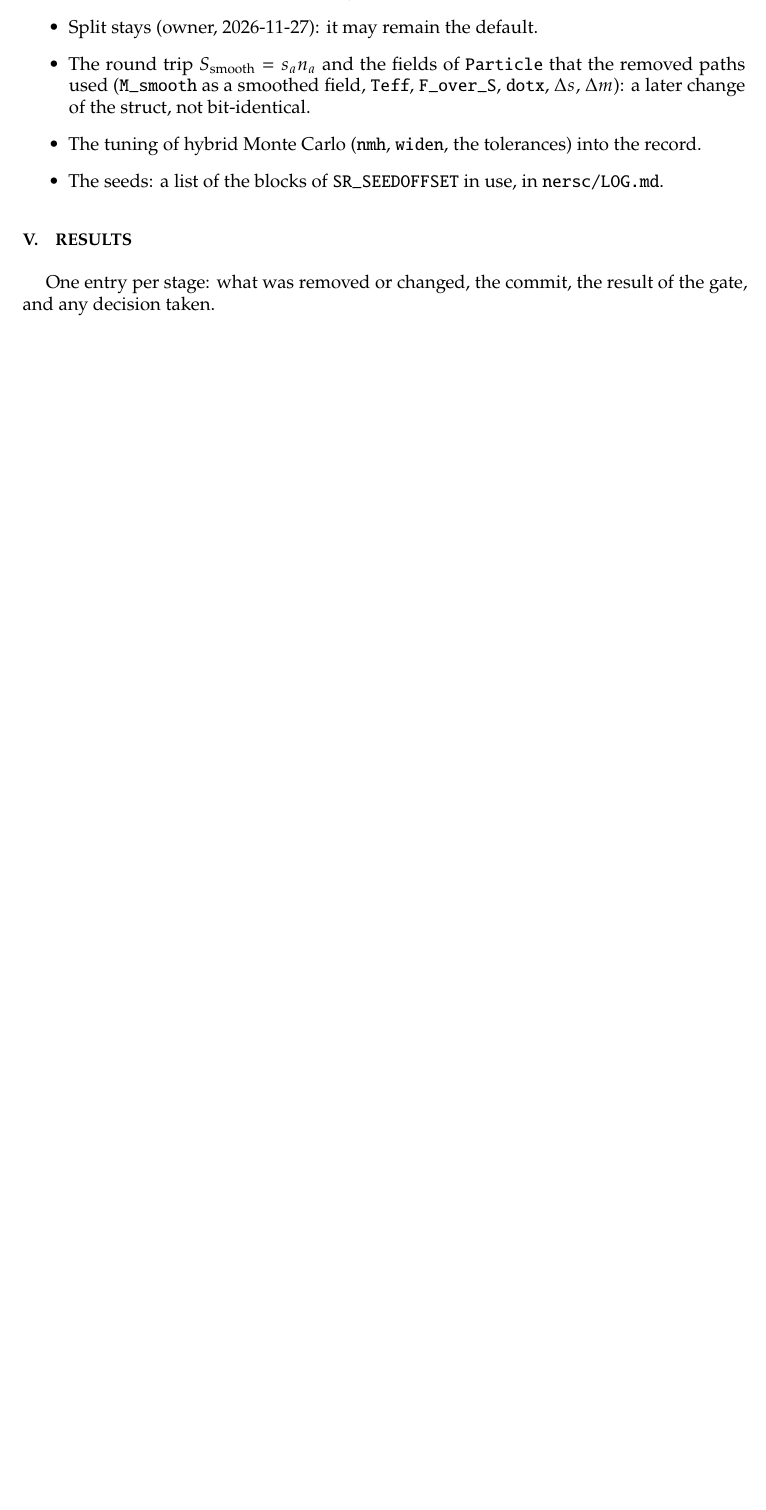
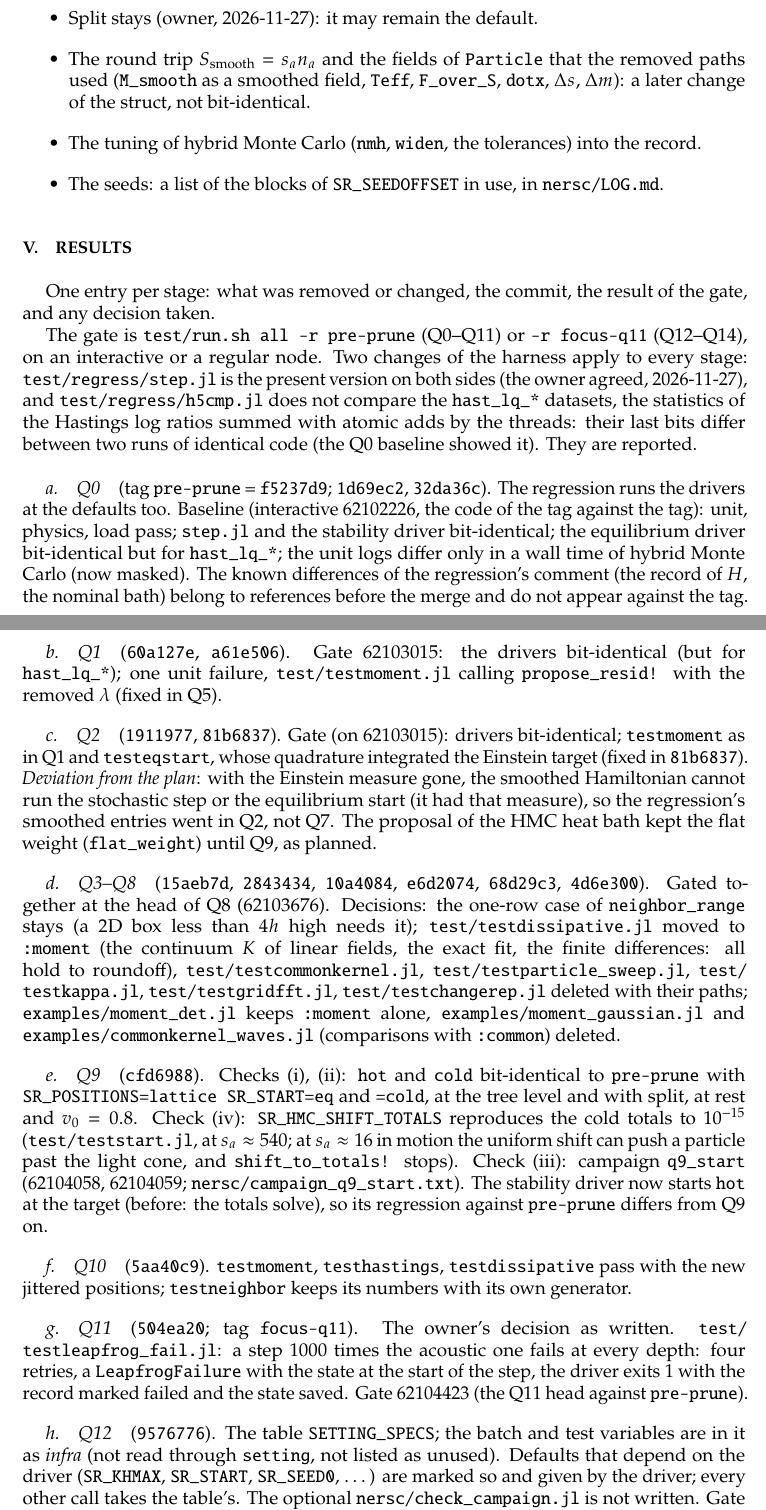
Before and after one commit to derek-teaney/stochastic-sph, a LaTeX paper (docs/focus_plan.tex): part of page 9 of 9 before the commit and two parts of pages 9 and 10 of 10 after it, the two joined at a grey line, cut so that both start at the same text, the shorter picture padded with empty space. Compiled offline with pdfLaTeX.

Commit message:
Q13: the comments of src/ rewritten (short lines, one point per paragraph, the dated history of removed options gone, the reasons that still matter kept: bit-identity, guards, equations, conventions).  Gate: test/regress/astcmp.jl (new: the parsed code, line numbers removed, equal to the parent commit's) — the code is unchanged in all 18 files.  The comments of examples/equilibrium.jl come with its restructure (Q14).  docs/focus_plan.tex: Results for Q0-Q12
Co-Authored-By: Claude Opus 5.5 <noreply@anthropic.com>

```diff
--- a/docs/focus_plan.tex
+++ b/docs/focus_plan.tex
@@ -332,4 +332,52 @@ Not part of the plan, recorded so that they are not lost:
 
 One entry per stage: what was removed or changed, the commit, the result of the gate, and any decision taken.
 
+The gate is \texttt{test/run.sh all -r pre-prune} (Q0--Q11) or \texttt{-r focus-q11} (Q12--Q14), on an interactive or a regular node.
+Two changes of the harness apply to every stage: \nolinkurl{test/regress/step.jl} is the present version on both sides (the owner agreed,
+2026-11-27), and \nolinkurl{test/regress/h5cmp.jl} does not compare the \texttt{hast\_lq\_*} datasets, the statistics of the Hastings
+log ratios summed with atomic adds by the threads: their last bits differ between two runs of identical code (the Q0 baseline showed it).
+They are reported.
+
+\paragraph{Q0} (tag \texttt{pre-prune} = \texttt{f5237d9}; \texttt{1d69ec2}, \texttt{32da36c}).  The regression runs the drivers at the
+defaults too.  Baseline (interactive 62102226, the code of the tag against the tag): unit, physics, load pass; \texttt{step.jl} and the
+stability driver bit-identical; the equilibrium driver bit-identical but for \texttt{hast\_lq\_*}; the unit logs differ only in a wall
+time of hybrid Monte Carlo (now masked).  The known differences of the regression's comment (the record of $H$, the nominal bath)
+belong to references before the merge and do not appear against the tag.
+
+\paragraph{Q1} (\texttt{60a127e}, \texttt{a61e506}).  Gate 62103015: the drivers bit-identical (but for \texttt{hast\_lq\_*}); one unit
+failure, \nolinkurl{test/testmoment.jl} calling \texttt{propose\_resid!} with the removed $\lambda$ (fixed in Q5).
+
+\paragraph{Q2} (\texttt{1911977}, \texttt{81b6837}).  Gate (on 62103015): drivers bit-identical; \texttt{testmoment} as in Q1 and
+\texttt{testeqstart}, whose quadrature integrated the Einstein target (fixed in \texttt{81b6837}).  \emph{Deviation from the plan}: with
+the Einstein measure gone, the smoothed Hamiltonian cannot run the stochastic step or the equilibrium start (it had that measure), so
+the regression's smoothed entries went in Q2, not Q7.  The proposal of the HMC heat bath kept the flat weight (\texttt{flat\_weight})
+until Q9, as planned.
+
+\paragraph{Q3--Q8} (\texttt{15aeb7d}, \texttt{2843434}, \texttt{10a4084}, \texttt{e6d2074}, \texttt{68d29c3}, \texttt{4d6e300}).  Gated
+together at the head of Q8 (62103676).  Decisions: the one-row case of \texttt{neighbor\_range} stays (a 2D box less than $4h$ high
+needs it); \nolinkurl{test/testdissipative.jl} moved to \texttt{:moment} (the continuum $K$ of linear fields, the exact fit, the finite
+differences: all hold to roundoff), \nolinkurl{test/testcommonkernel.jl}, \nolinkurl{test/testparticle_sweep.jl},
+\nolinkurl{test/testkappa.jl}, \nolinkurl{test/testgridfft.jl}, \nolinkurl{test/testchangerep.jl} deleted with their paths;
+\nolinkurl{examples/moment_det.jl} keeps \texttt{:moment} alone, \nolinkurl{examples/moment_gaussian.jl} and
+\nolinkurl{examples/commonkernel_waves.jl} (comparisons with \texttt{:common}) deleted.
+
+\paragraph{Q9} (\texttt{cfd6988}).  Checks (i), (ii): \texttt{hot} and \texttt{cold} bit-identical to \texttt{pre-prune} with
+\texttt{SR\_POSITIONS=lattice SR\_START=eq} and \texttt{=cold}, at the tree level and with split, at rest and $v_0=0.8$.  Check (iv):
+\texttt{SR\_HMC\_SHIFT\_TOTALS} reproduces the cold totals to $10^{-15}$ (\nolinkurl{test/teststart.jl}, at $s_a\approx540$; at $s_a\approx16$
+in motion the uniform shift can push a particle past the light cone, and \texttt{shift\_to\_totals!} stops).  Check (iii): campaign
+\texttt{q9\_start} (62104058, 62104059; \nolinkurl{nersc/campaign_q9_start.txt}).  The stability driver now starts \texttt{hot} at the
+target (before: the totals solve), so its regression against \texttt{pre-prune} differs from Q9 on.
+
+\paragraph{Q10} (\texttt{5aa40c9}).  \texttt{testmoment}, \texttt{testhastings}, \texttt{testdissipative} pass with the new jittered
+positions; \texttt{testneighbor} keeps its numbers with its own generator.
+
+\paragraph{Q11} (\texttt{504ea20}; tag \texttt{focus-q11}).  The owner's decision as written.  \nolinkurl{test/testleapfrog_fail.jl}: a
+step 1000 times the acoustic one fails at every depth: four retries, a \texttt{LeapfrogFailure} with the state at the start of the
+step, the driver exits 1 with the record marked failed and the state saved.  Gate 62104423 (the Q11 head against \texttt{pre-prune}).
+
+\paragraph{Q12} (\texttt{9576776}).  The table \texttt{SETTING\_SPECS}; the batch and test variables are in it as \emph{infra} (not read
+through \texttt{setting}, not listed as unused).  Defaults that depend on the driver (\texttt{SR\_KHMAX}, \texttt{SR\_START},
+\texttt{SR\_SEED0}, \ldots) are marked so and given by the driver; every other call takes the table's.  The optional
+\nolinkurl{nersc/check_campaign.jl} is not written.  Gate 62104585 against \texttt{focus-q11}.
+
 \end{document}
```
Also changed, not shown: 19 other files.
